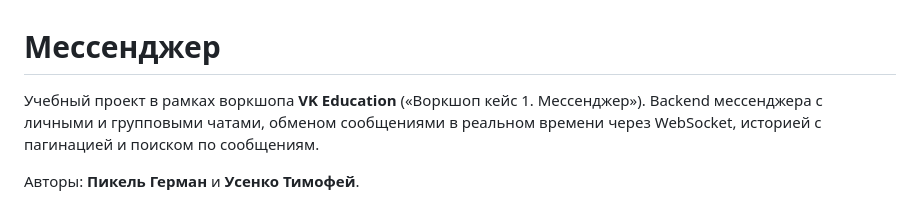
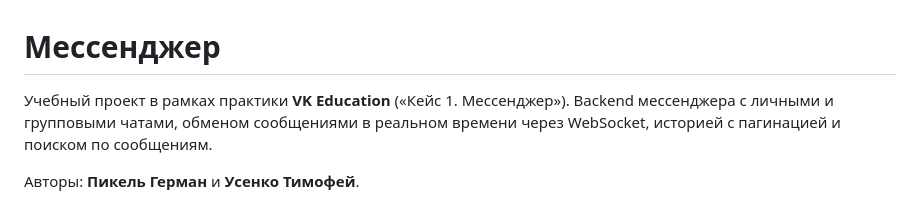
Before and after one commit to GermanPikel/messenger, a Markdown page: README.md, the part around the change. Drawn GitHub-style.

```diff
--- a/README.md
+++ b/README.md
@@ -1,6 +1,6 @@
 # Мессенджер
 
-Учебный проект в рамках воркшопа **VK Education** («Воркшоп кейс 1. Мессенджер»).
+Учебный проект в рамках практики **VK Education** («Кейс 1. Мессенджер»).
 Backend мессенджера с личными и групповыми чатами, обменом сообщениями в
 реальном времени через WebSocket, историей с пагинацией и поиском по
 сообщениям.
```
